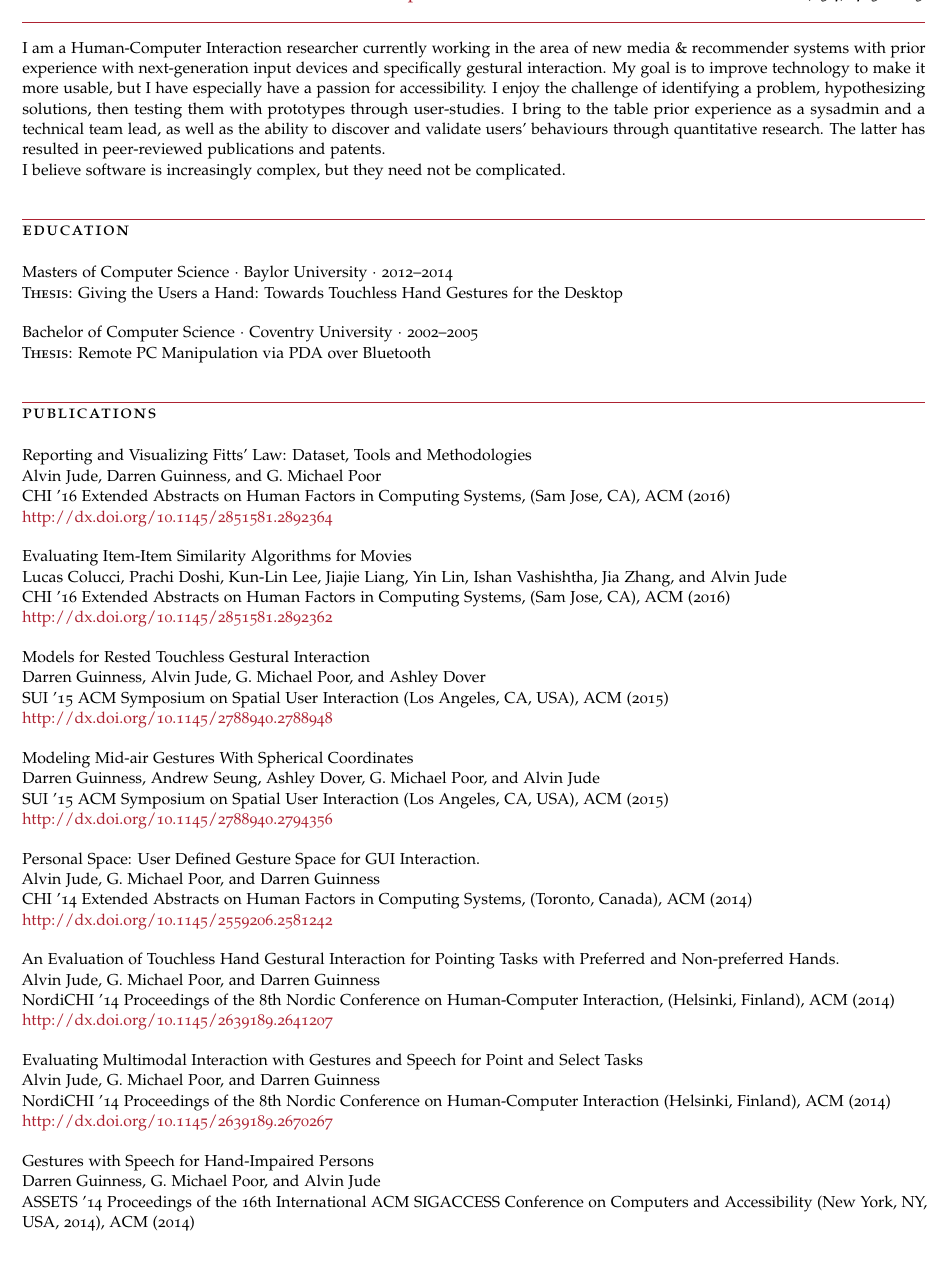
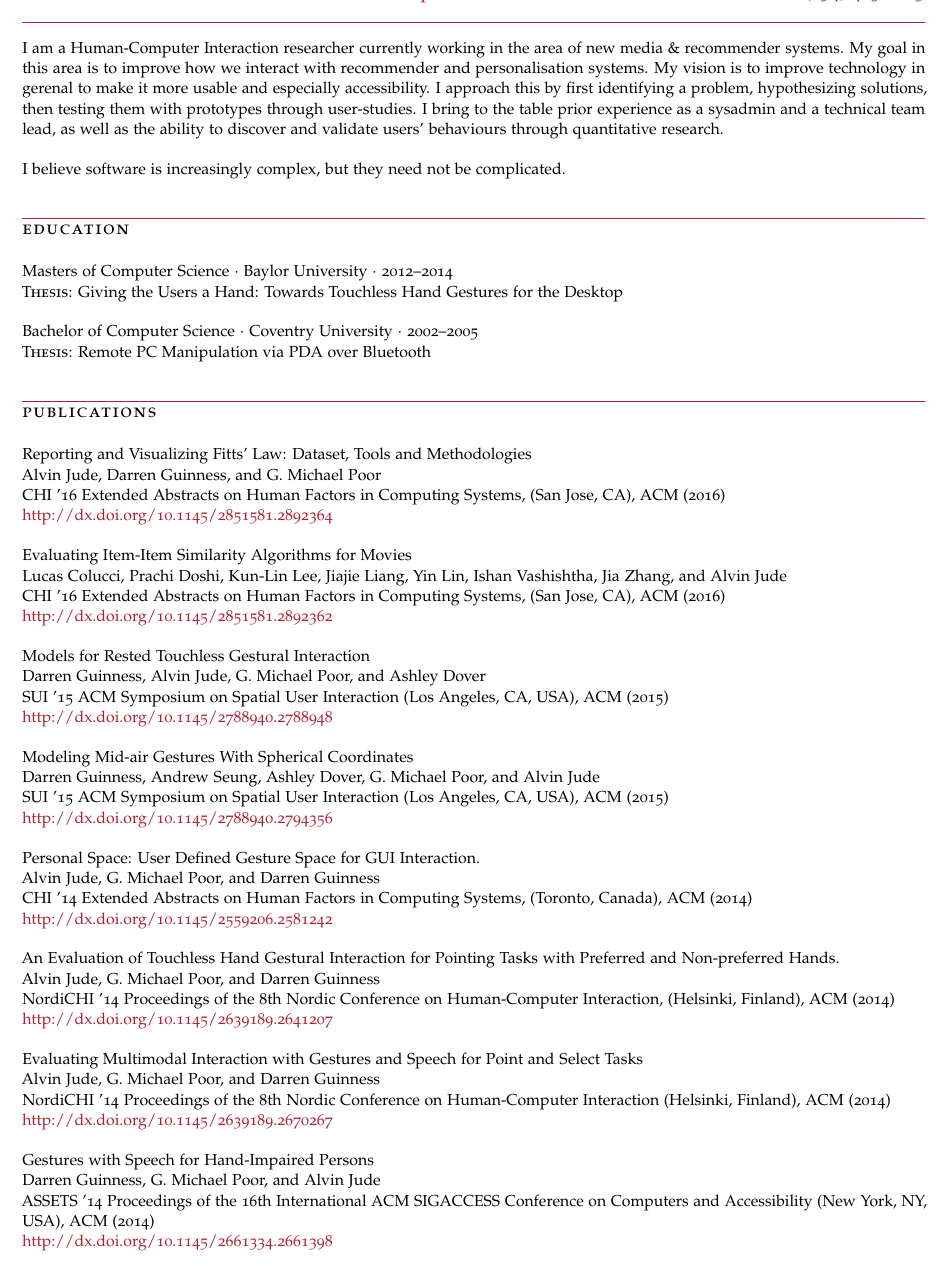
Before and after one commit to dartarrow/resume, a LaTeX CV (resume.tex): part of page 1 of 2, cut so that both start at the same text. Compiled offline with pdfLaTeX; a missing font is replaced by an installed copy or a similar font; an older LaTeX class or package is replaced by its successor.

Commit message:
fixed typo, changed description a little. altered the way toplevel details on website, email, phone is shown.

```diff
--- a/resume.tex
+++ b/resume.tex
@@ -78,36 +77,29 @@
 %\vspace{-0.3em}
 
 
-\begin{multicols}{3}
+\MyName{Alvin Jude} % Your name
+
 \href{mailto:alvin@dartarrow.net}{alvin@dartarrow.net} % Email address
-
-\columnbreak
-
-\begin{center}
+\hspace*{\fill}
 \href{http://dartarrow.net}{http://dartarrow.net} % Personal website
-\end{center}
-
-\columnbreak
-
-\begin{flushright}
-+1 (254) 413 1023
-\end{flushright}
-
-\end{multicols}
+\hspace*{\fill}
+\href{tel:+1 (254) 413 1023}{+1 (254) 413 1023}
 
 \Redvline
 \vspace{1em} % Extra white space between the personal information section and goal
 
 %\BlockTitle{About} % About heading, could be used for a quotation or short profile or "goals"
 
-\Description{I am a Human-Computer Interaction researcher currently working in the area of new media \& recommender systems with prior experience with next-generation input devices and specifically gestural interaction.
-My goal is to improve technology to make it more usable, but I have especially have a passion for accessibility.
-I enjoy the challenge of identifying a problem, hypothesizing solutions, then testing them with prototypes through user-studies.
-I bring to the table prior experience as a sysadmin and a technical team lead, as well as the ability to discover and validate users' behaviours through quantitative research.
-The latter has resulted in peer-reviewed publications and patents.
+\Description{I am a Human-Computer Interaction researcher currently working in the area of new media \& recommender systems.
+My goal in this area is to improve how we interact with recommender and personalisation systems.
+My vision is to improve technology in gerenal to make it more usable and especially accessibility.
+%with prior experience in next-generation input devices, specifically gestural interaction.
+I approach this by first identifying a problem, hypothesizing solutions, then testing them with prototypes through user-studies.
+I bring to the table prior experience as a sysadmin and a technical team lead, as well as the ability to discover and validate users' behaviours through quantitative research.}
+%The latter has resulted in peer-reviewed publications and patents.
 
-I believe software is increasingly complex, but they need not be complicated.
-}
+\Description{I believe software is increasingly complex, but they need not be complicated.}
+
 
 \Redvline
 %----------------------------------------------------------------------------------------
@@ -136,13 +128,13 @@ I believe software is increasingly complex, but they need not be complicated.
 
 \Description{\Publication{Reporting and Visualizing Fitts’ Law: Dataset, Tools and Methodologies}
 {Alvin Jude, Darren Guinness, and G. Michael Poor}
-{CHI '16 Extended Abstracts on Human Factors in Computing Systems, (Sam Jose, CA), ACM}
+{CHI '16 Extended Abstracts on Human Factors in Computing Systems, (San Jose, CA), ACM}
 {10.1145/2851581.2892364}
 {2016}}
 
 \Description{\Publication{Evaluating Item-Item Similarity Algorithms for Movies}
 {Lucas Colucci, Prachi Doshi, Kun-Lin Lee, Jiajie Liang, Yin Lin, Ishan Vashishtha, Jia Zhang, and Alvin Jude}
-{CHI '16 Extended Abstracts on Human Factors in Computing Systems, (Sam Jose, CA), ACM}
+{CHI '16 Extended Abstracts on Human Factors in Computing Systems, (San Jose, CA), ACM}
 {10.1145/2851581.2892362}
 {2016}}
 
@@ -178,7 +170,7 @@ I believe software is increasingly complex, but they need not be complicated.
 
 \Description{\Publication{Gestures with Speech for Hand-Impaired Persons}
 {Darren Guinness, G. Michael Poor, and Alvin Jude}
-{ASSETS '14 Proceedings of the 16th International ACM SIGACCESS Conference on Computers and Accessibility (New York, NY, USA, 2014), ACM}
+{ASSETS '14 Proceedings of the 16th International ACM SIGACCESS Conference on Computers and Accessibility (New York, NY, USA), ACM}
 {10.1145/2661334.2661398}
 {2014}}
 
```
Also changed, not shown: resume.pdf, resume.tex (1 more changed lines).
